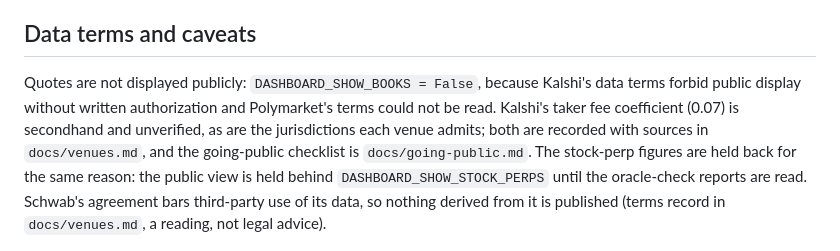
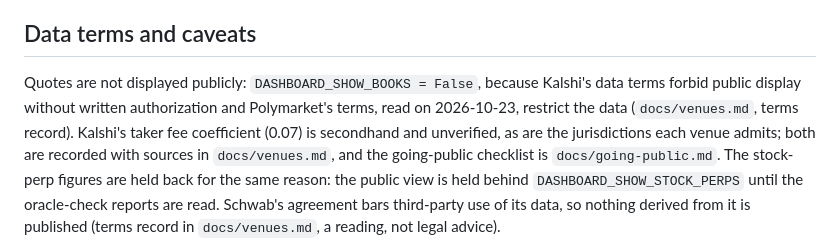
Before and after one commit to samuellee19/venue-arb, a Markdown page: README.md, the part around the change. Rendered like a GitHub page.

Commit message:
Stock perps: older terms notes point at the 2026-10-23 record

```diff
--- a/README.md
+++ b/README.md
@@ -266,7 +266,7 @@ on such a day a name may read external against a stale oracle.
 ## Data terms and caveats
 
 Quotes are not displayed publicly: `DASHBOARD_SHOW_BOOKS = False`, because Kalshi's data terms forbid public
-display without written authorization and Polymarket's terms could not be read. Kalshi's taker fee coefficient
+display without written authorization and Polymarket's terms, read on 2026-10-23, restrict the data (`docs/venues.md`, terms record). Kalshi's taker fee coefficient
 (0.07) is secondhand and unverified, as are the jurisdictions each venue admits; both are recorded with sources in
 `docs/venues.md`, and the going-public checklist is `docs/going-public.md`. The stock-perp figures are held back for the same reason:
 the public view is held behind `DASHBOARD_SHOW_STOCK_PERPS` until the oracle-check reports are read. Schwab's agreement
```
Also changed, not shown: docs/venues.md (+13 -17 lines).
